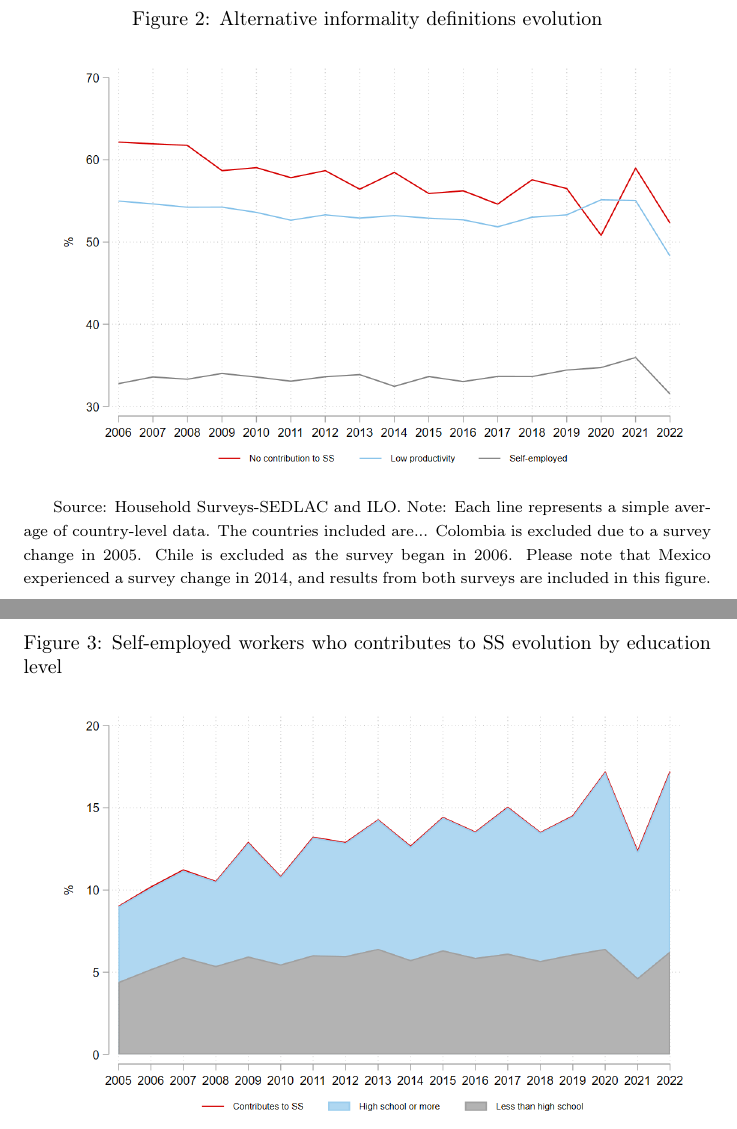
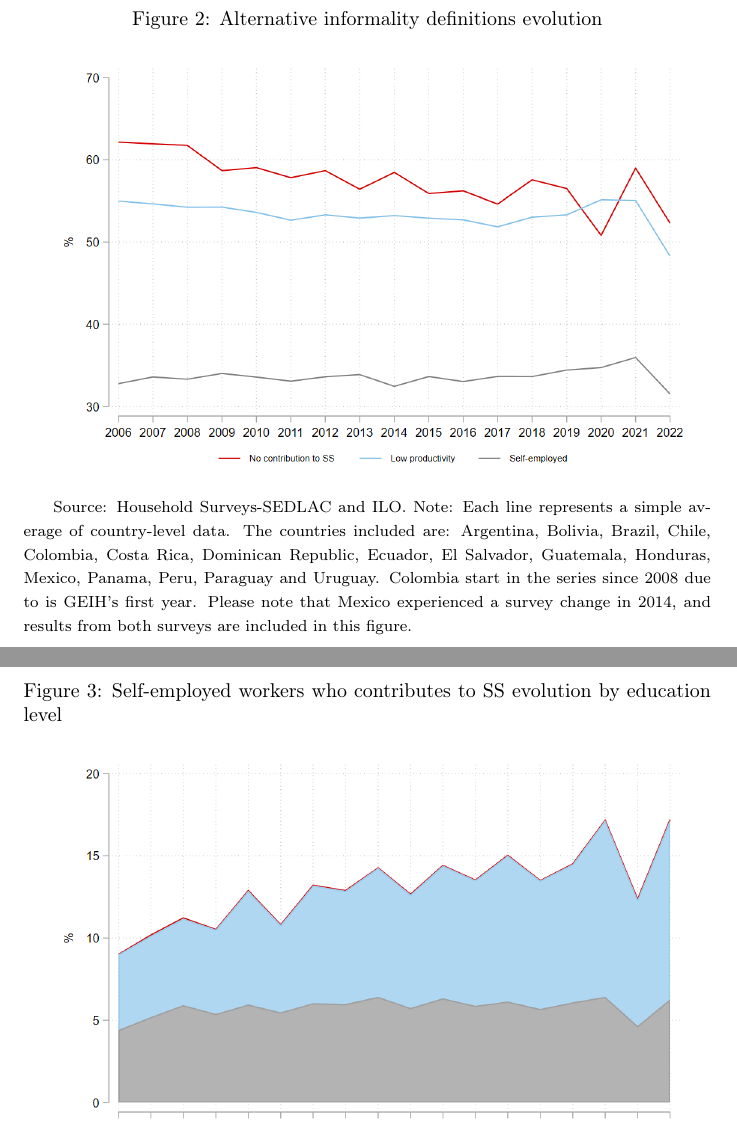
Before and after one commit to nath-gonzalez/informality-trends, a LaTeX paper (informality trends.tex): two parts of pages 4 and 5 of 20, joined at a grey line, cut so that both start at the same text. Compiled offline with pdfLaTeX.

Commit message:
Updates from Overleaf

```diff
--- a/informality trends.tex
+++ b/informality trends.tex
@@ -79,7 +79,7 @@
                 \centerline{\includegraphics[scale=.3]{latex/figures/Evolution/LAC_informalitydefs_v2.png}}
                 \label{fig:info_defevolution}
                 \footnotesize{Source: Household Surveys-SEDLAC and ILO.}
-                \footnotesize{Note: Each line represents a simple average of country-level data. The countries included are... Colombia is excluded due to a survey change in 2005. Chile is excluded as the survey began in 2006. Please note that Mexico experienced a survey change in 2014, and results from both surveys are included in this figure.}
+                \footnotesize{Note: Each line represents a simple average of country-level data. The countries included are: Argentina, Bolivia, Brazil, Chile, Colombia, Costa Rica, Dominican Republic, Ecuador, El Salvador, Guatemala, Honduras, Mexico, Panama, Peru, Paraguay and Uruguay. Colombia start in the series since 2008 due to is GEIH's first year. Please note that Mexico experienced a survey change in 2014, and results from both surveys are included in this figure.}
              \end{figure}
 
              \begin{figure}[H]
```
